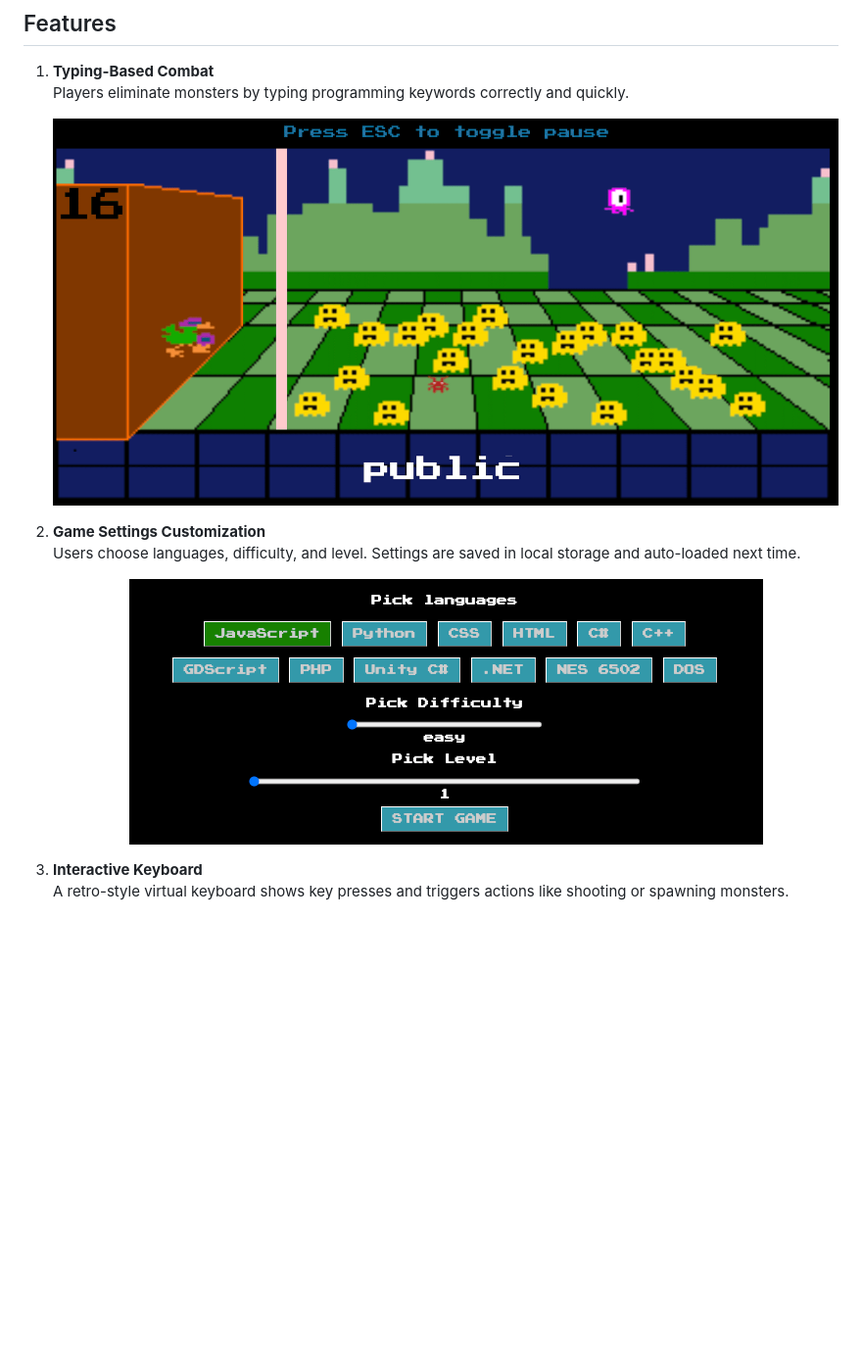
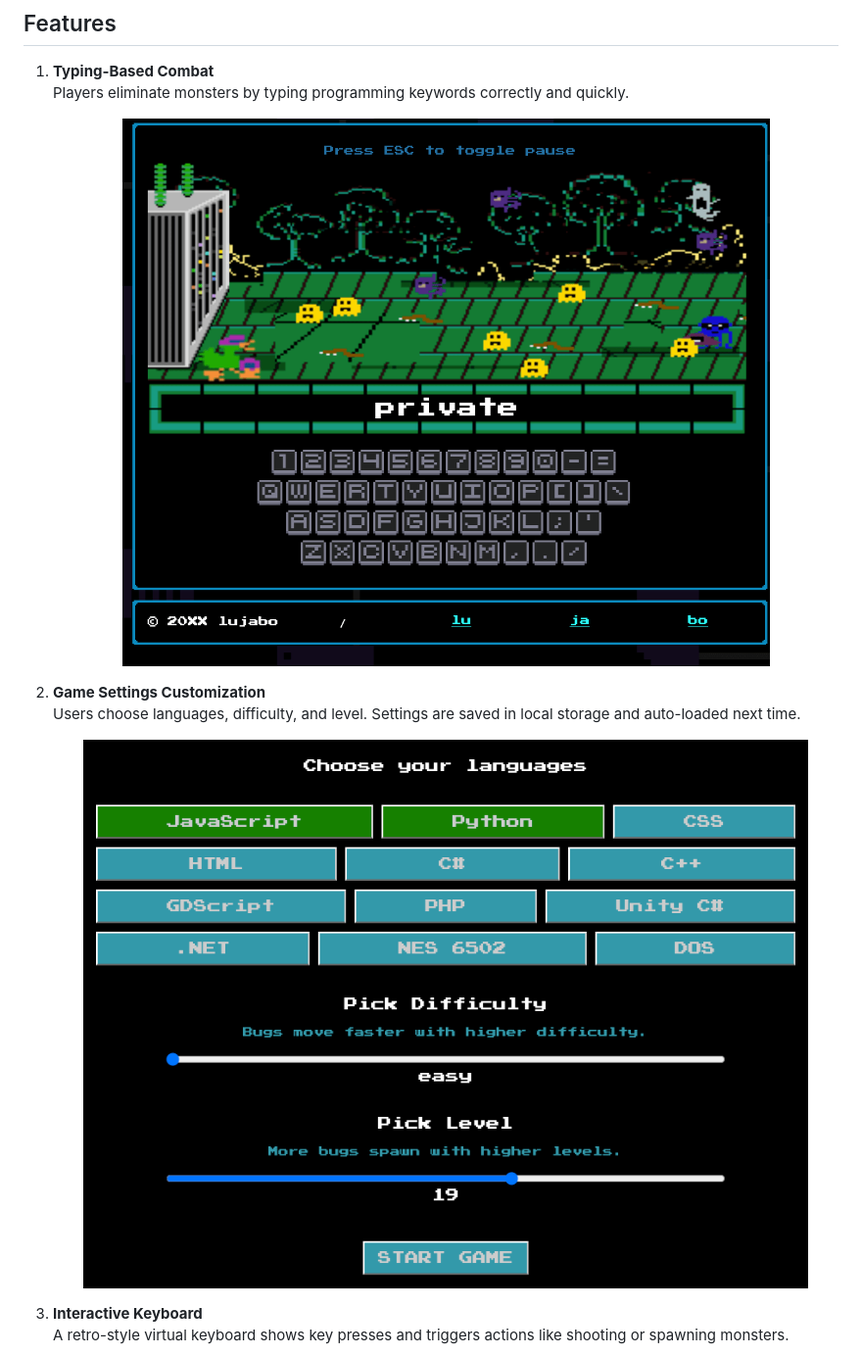
Before and after one commit to BossClaw/cpan-113-group-proj, a Markdown page: README.md, the part around one of its changes. Shown at 98% size. GitHub-like rendering; pictures changed too: img/assets/config.png, img/assets/gameplay-2.png (deleted), img/assets/gameplay.png (added); blank space fills up the shorter version.

Commit message:
READEME: update images

```diff
--- a/README.md
+++ b/README.md
@@ -46,7 +46,7 @@
 1. **Typing-Based Combat**
    Players eliminate monsters by typing programming keywords correctly and quickly.
    <p align="center">
-     <img src="img/assets/gameplay-2.png" alt="Typing-Based Combat">
+     <img src="img/assets/gameplay.png" alt="Typing-Based Combat">
    </p>
 
 2. **Game Settings Customization**
```
Also changed, not shown: other parts of README.md (+0 -1 lines), img/assets/gameplay-1.png (deleted), img/assets/leaderboard.png.
